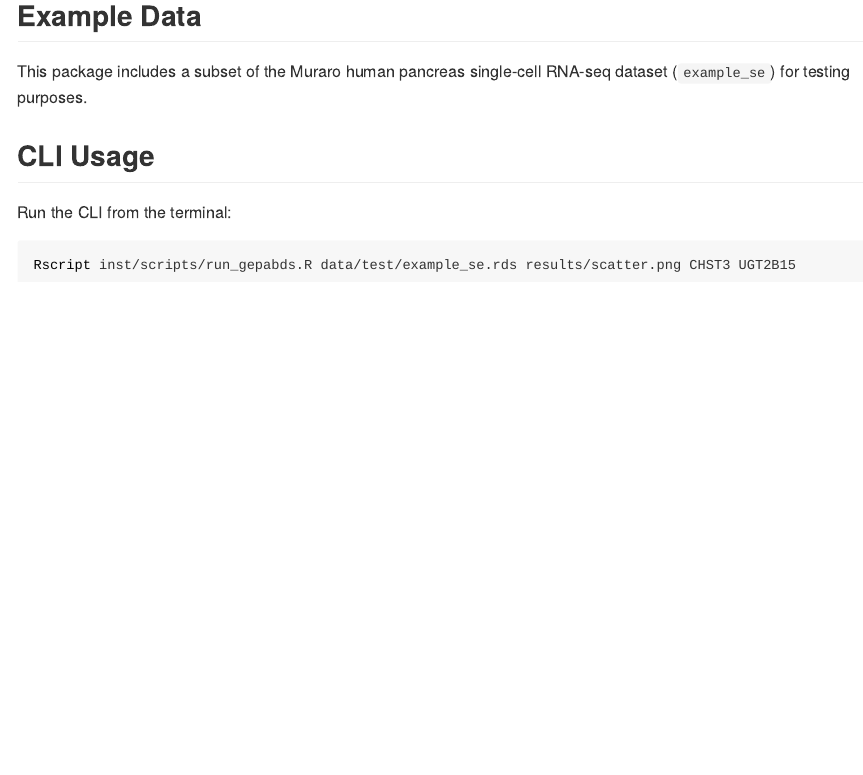
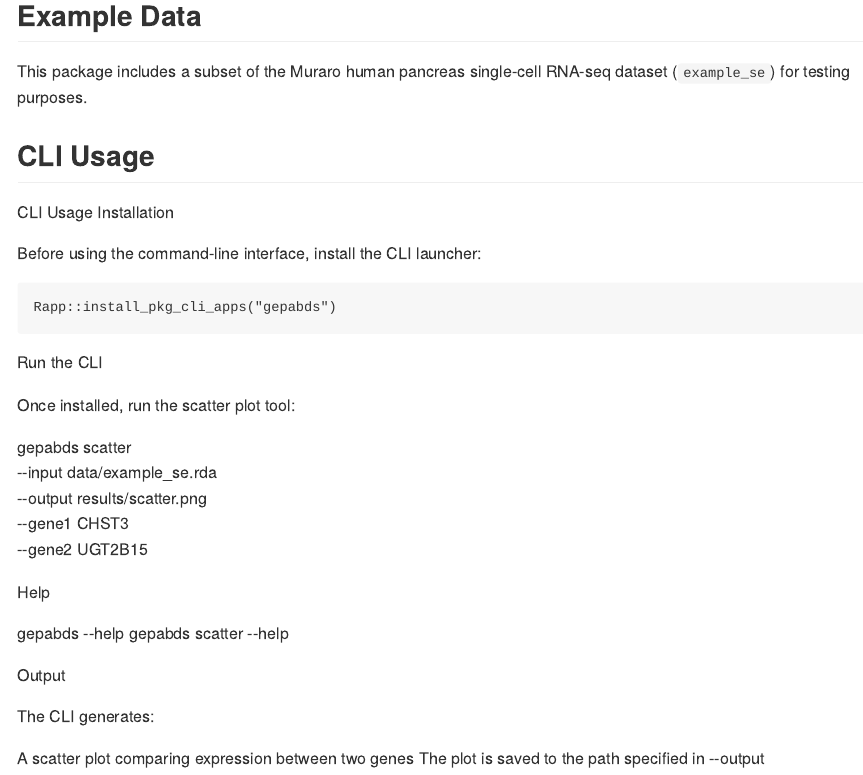
Before and after one commit to lvmedha/gepabds, an R Markdown document (README.Rmd): the page in a window 1100 px wide, from 2230 px down. The pictures show the output file README.md that the author committed with the source, drawn offline in the style of GitHub; long lines of code are wrapped; badge pictures from the web are left out.

Commit message:
readme updates with cli

````diff
--- a/README.Rmd
+++ b/README.Rmd
@@ -63,7 +63,33 @@ This package includes a subset of the Muraro human pancreas single-cell RNA-seq
 
 ## CLI Usage
 
-Run the CLI from the terminal:
+CLI Usage
+Installation
 
-```bash
-Rscript inst/scripts/run_gepabds.R data/test/example_se.rds results/scatter.png CHST3 UGT2B15
+Before using the command-line interface, install the CLI launcher:
+```{r}
+Rapp::install_pkg_cli_apps("gepabds")
+```
+
+Run the CLI
+
+Once installed, run the scatter plot tool:
+
+gepabds scatter \
+  --input data/example_se.rda \
+  --output results/scatter.png \
+  --gene1 CHST3 \
+  --gene2 UGT2B15
+
+Help
+
+gepabds --help
+gepabds scatter --help
+
+
+Output
+
+The CLI generates:
+
+A scatter plot comparing expression between two genes
+The plot is saved to the path specified in --output
````
Also changed, not shown: README.md.
